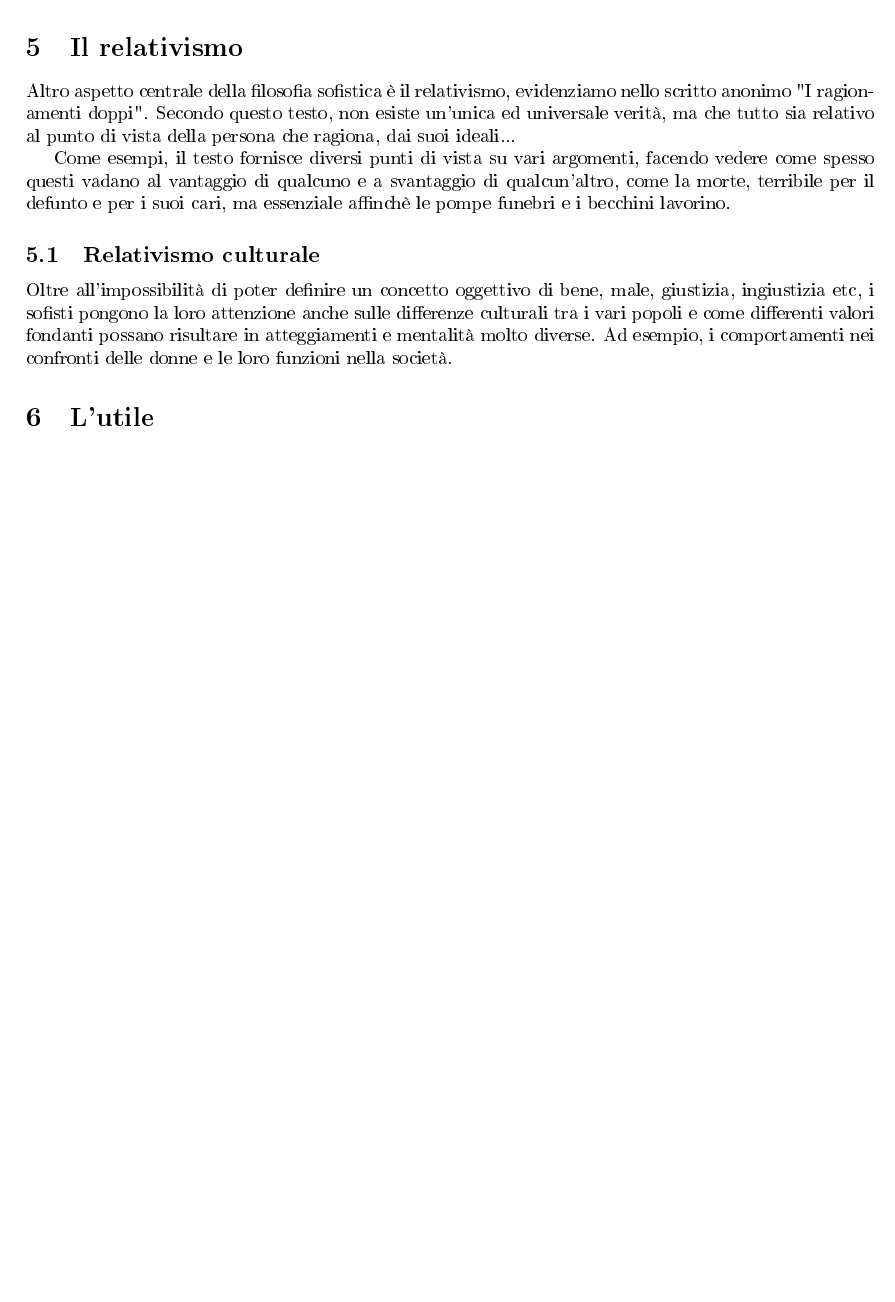
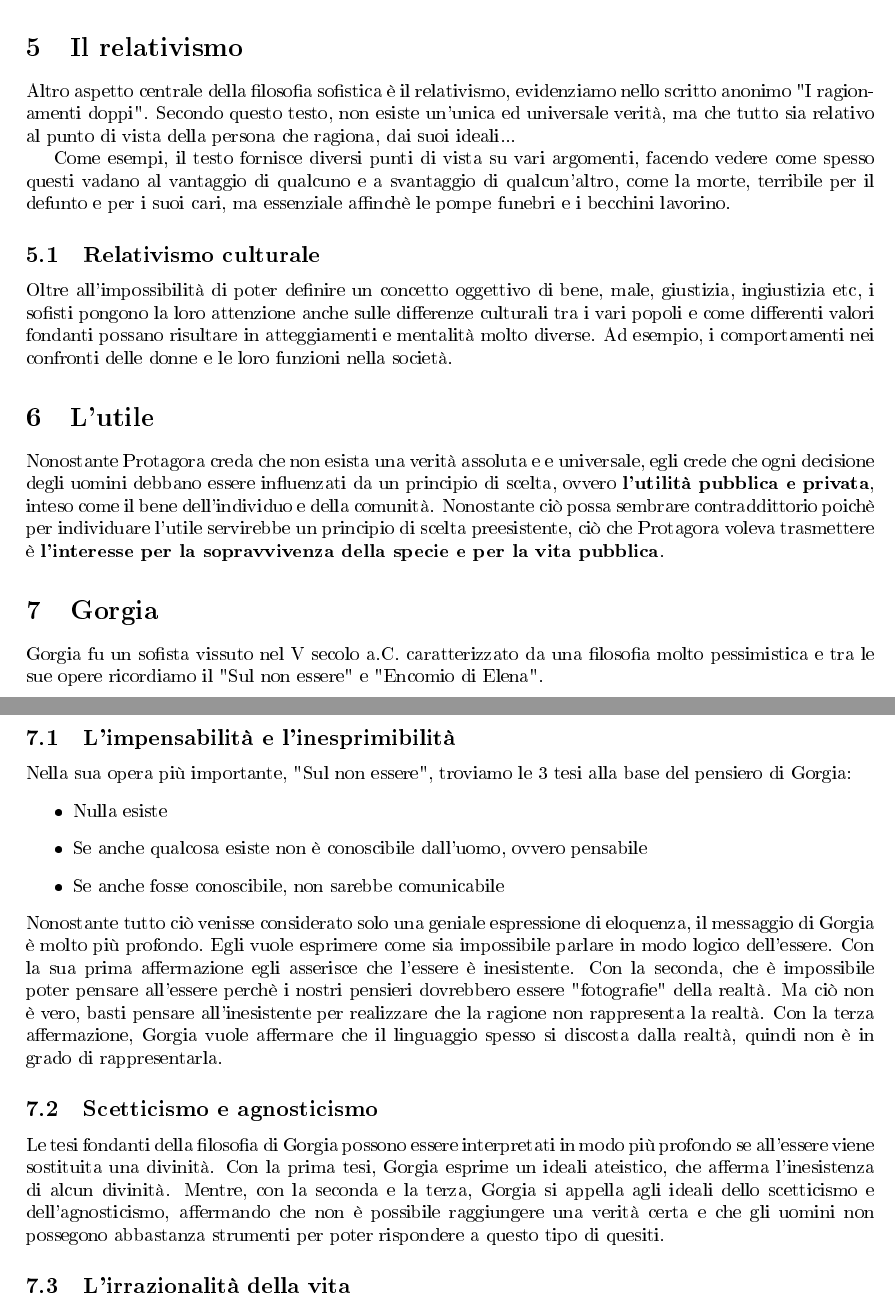
Before and after one commit to bulkparrot/notes, a LaTeX document (filosofia/I sofisti.tex): part of page 2 of 2 before the commit and two parts of pages 2 and 3 of 3 after it, the two joined at a grey line, cut so that both start at the same text, the shorter picture padded with empty space. The pictures show the PDF file filosofia/I sofisti.pdf that the author committed with the source.

Commit message:
update sofisti

```diff
--- a/filosofia/I sofisti.tex
+++ b/filosofia/I sofisti.tex
@@ -62,6 +62,28 @@
 
 	\section{L'utile}
 
+	Nonostante Protagora creda che non esista una verità assoluta e e universale, egli crede che ogni decisione degli uomini debbano essere influenzati da un principio di scelta, ovvero \textbf{l'utilità pubblica e privata}, inteso come il bene dell'individuo e della comunità. Nonostante ciò possa sembrare contraddittorio poichè per individuare l'utile servirebbe un principio di scelta preesistente, ciò che Protagora voleva trasmettere è \textbf{l'interesse per la sopravvivenza della specie e per la vita pubblica}.
+
+	\section{Gorgia}
+
+	Gorgia fu un sofista vissuto nel V secolo a.C. caratterizzato da una filosofia molto pessimistica e tra le sue opere ricordiamo il "Sul non essere" e "Encomio di Elena".
+
+	\subsection{L'impensabilità e l'inesprimibilità}
+
+	Nella sua opera più importante, "Sul non essere", troviamo le 3 tesi alla base del pensiero di Gorgia:
+	\begin{itemize}
+		\item Nulla esiste
+		\item Se anche qualcosa esiste non è conoscibile dall'uomo, ovvero pensabile
+		\item Se anche fosse conoscibile, non sarebbe comunicabile
+	\end{itemize}
+	Nonostante tutto ciò venisse considerato solo una geniale espressione di eloquenza, il messaggio di Gorgia è molto più profondo. Egli vuole esprimere come sia impossibile parlare in modo logico dell'essere. Con la sua prima affermazione egli asserisce che l'essere è inesistente. Con la seconda, che è impossibile poter pensare all'essere perchè i nostri pensieri dovrebbero essere "fotografie" della realtà. Ma ciò non è vero, basti pensare all'inesistente per realizzare che la ragione non rappresenta la realtà. Con la terza affermazione, Gorgia vuole affermare che il linguaggio spesso si discosta dalla realtà, quindi non è in grado di rappresentarla.
+
+	\subsection{Scetticismo e agnosticismo}
+
+	Le tesi fondanti della filosofia di Gorgia possono essere interpretati in modo più profondo se all'essere viene sostituita una divinità. Con la prima tesi, Gorgia esprime un ideali ateistico, che afferma l'inesistenza di alcun divinità. Mentre, con la seconda e la terza, Gorgia si appella agli ideali dello scetticismo e dell'agnosticismo, affermando che non è possibile raggiungere una verità certa e che gli uomini non possegono abbastanza strumenti per poter rispondere a questo tipo di quesiti.
+
+	\subsection{L'irrazionalità della vita}
+
 
 
 \end{document}
```
Also changed, not shown: filosofia/I sofisti.pdf, 3 other files.
